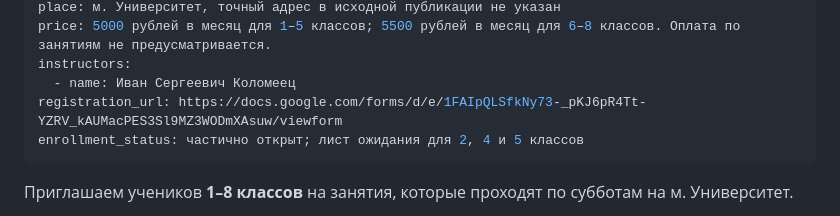
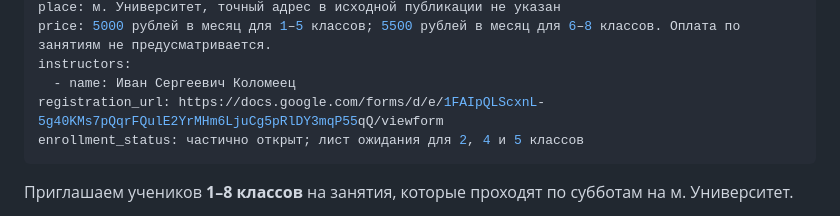
Before and after one commit to mathclubspring/mathclubspring.github.io, a Markdown page: content/programs/offline-university.md, the part around the change. GitHub-like rendering.

Commit message:
Исправить ссылку на регистрацию очного кружка

```diff
--- a/content/programs/offline-university.md
+++ b/content/programs/offline-university.md
@@ -29,7 +29,7 @@ place: м. Университет, точный адрес в исходной
 price: 5000 рублей в месяц для 1–5 классов; 5500 рублей в месяц для 6–8 классов. Оплата по занятиям не предусматривается.
 instructors:
   - name: Иван Сергеевич Коломеец
-registration_url: https://docs.google.com/forms/d/e/1FAIpQLSfkNy73-_pKJ6pR4Tt-YZRV_kAUMacPES3Sl9MZ3WODmXAsuw/viewform
+registration_url: https://docs.google.com/forms/d/e/1FAIpQLScxnL-5g40KMs7pQqrFQulE2YrMHm6LjuCg5pRlDY3mqP55qQ/viewform
 enrollment_status: частично открыт; лист ожидания для 2, 4 и 5 классов
 ---
 
```
